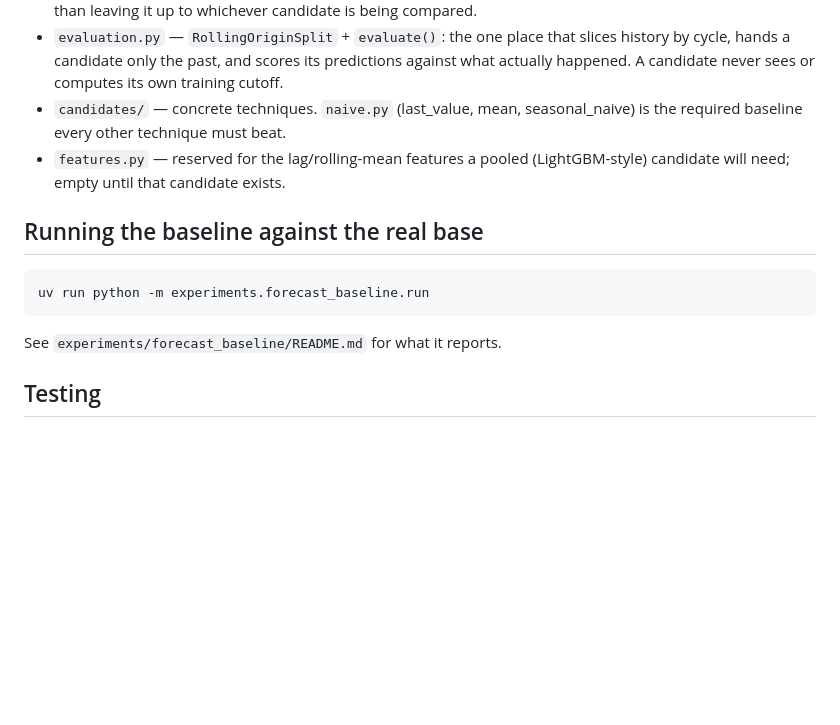
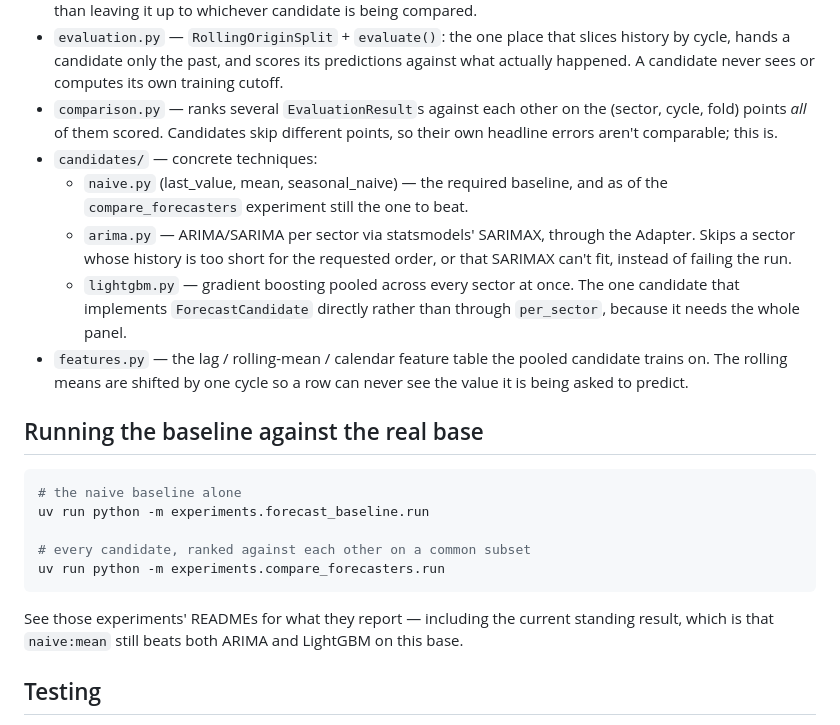
Before and after one commit to unifesp-ita-natura/capacitated-assignment-problem, a Markdown page: src/forecasting/README.md, the part around the change. Rendered like a GitHub page; blank space fills up the shorter version.

Commit message:
docs(forecasting): document the two new candidates and the comparison
Co-Authored-By: Claude Opus 5 <noreply@anthropic.com>

````diff
--- a/src/forecasting/README.md
+++ b/src/forecasting/README.md
@@ -51,18 +51,35 @@ Nothing in `evaluation.py` or `model.py` changes.
   slices history by cycle, hands a candidate only the past, and scores its
   predictions against what actually happened. A candidate never sees or
   computes its own training cutoff.
-- `candidates/` — concrete techniques. `naive.py` (last_value, mean,
-  seasonal_naive) is the required baseline every other technique must beat.
-- `features.py` — reserved for the lag/rolling-mean features a pooled
-  (LightGBM-style) candidate will need; empty until that candidate exists.
+- `comparison.py` — ranks several `EvaluationResult`s against each other on
+  the (sector, cycle, fold) points *all* of them scored. Candidates skip
+  different points, so their own headline errors aren't comparable; this is.
+- `candidates/` — concrete techniques:
+  - `naive.py` (last_value, mean, seasonal_naive) — the required baseline,
+    and as of the `compare_forecasters` experiment still the one to beat.
+  - `arima.py` — ARIMA/SARIMA per sector via statsmodels' SARIMAX, through
+    the Adapter. Skips a sector whose history is too short for the requested
+    order, or that SARIMAX can't fit, instead of failing the run.
+  - `lightgbm.py` — gradient boosting pooled across every sector at once.
+    The one candidate that implements `ForecastCandidate` directly rather
+    than through `per_sector`, because it needs the whole panel.
+- `features.py` — the lag / rolling-mean / calendar feature table the pooled
+  candidate trains on. The rolling means are shifted by one cycle so a row
+  can never see the value it is being asked to predict.
 
 ## Running the baseline against the real base
 
 ```bash
+# the naive baseline alone
 uv run python -m experiments.forecast_baseline.run
+
+# every candidate, ranked against each other on a common subset
+uv run python -m experiments.compare_forecasters.run
 ```
 
-See `experiments/forecast_baseline/README.md` for what it reports.
+See those experiments' READMEs for what they report — including the current
+standing result, which is that `naive:mean` still beats both ARIMA and
+LightGBM on this base.
 
 ## Testing
 
````
